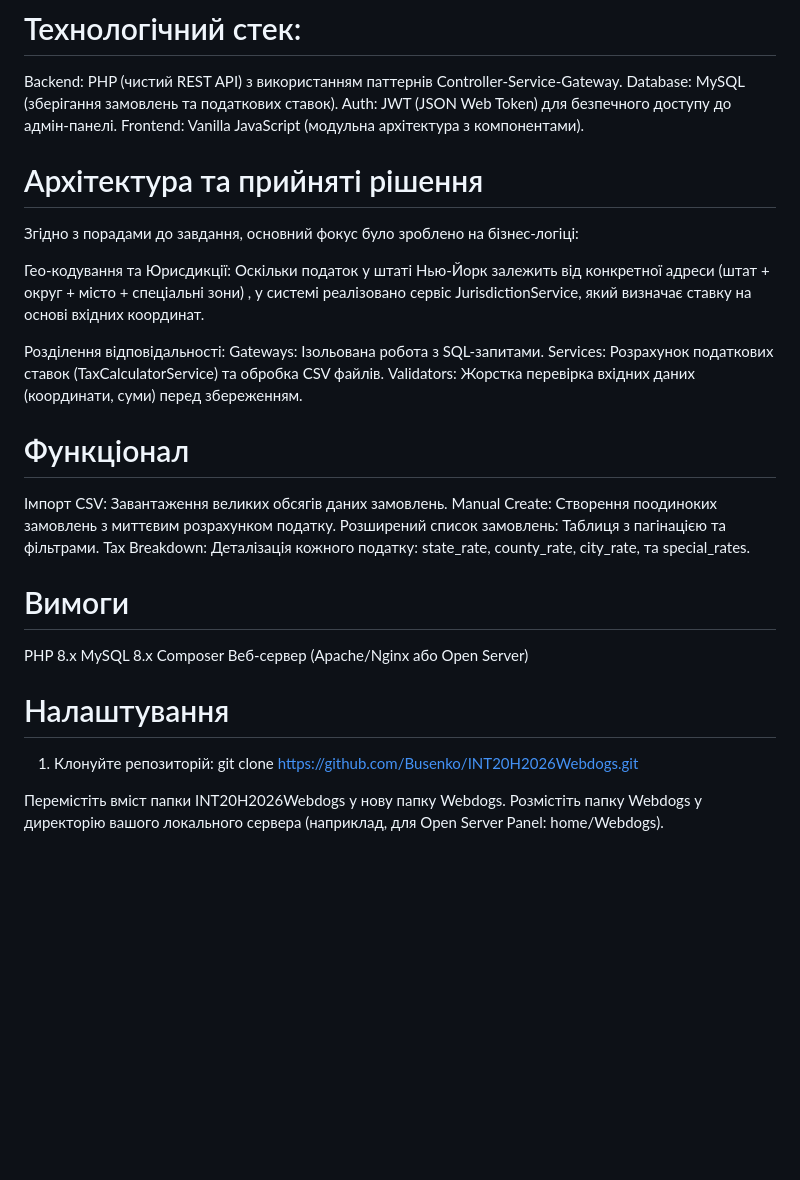
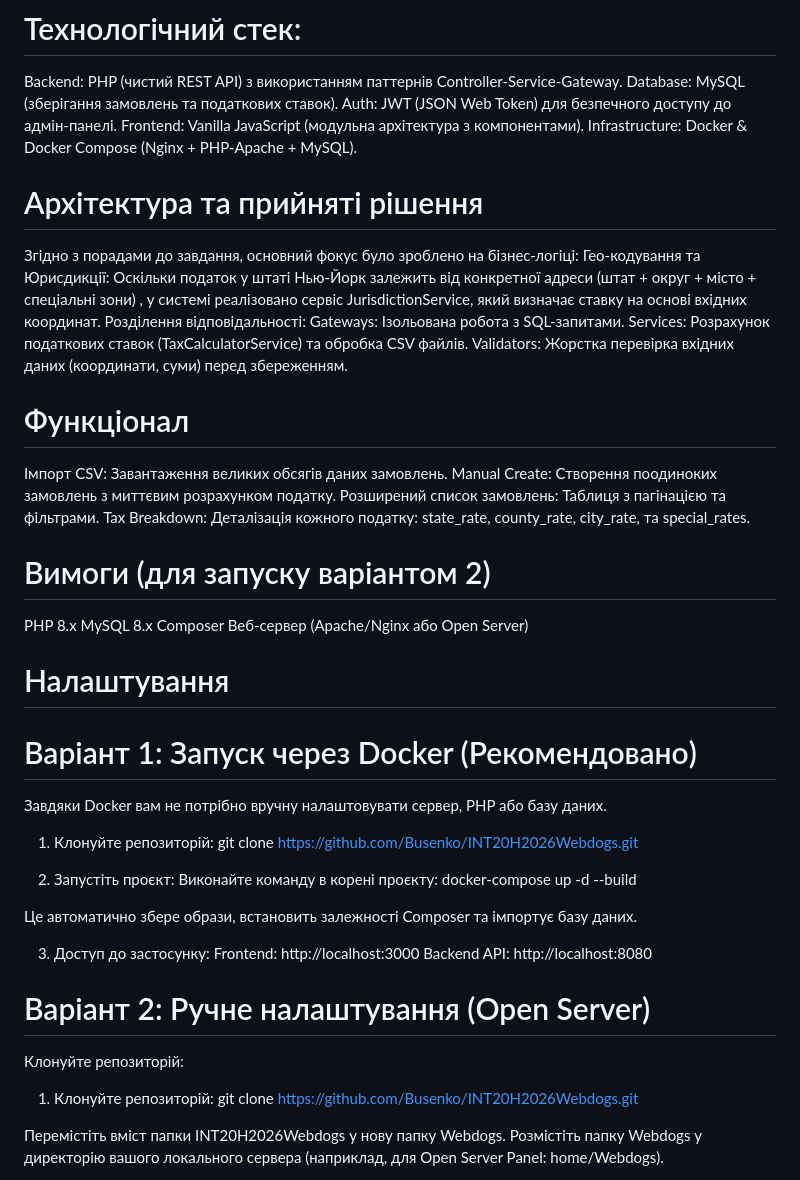
Before and after one commit to Busenko/INT20H2026Webdogs, a Markdown page: README.md, the part around the change. Rendered like a GitHub page; blank space fills up the shorter version.

Commit message:
new readme

```diff
--- a/README.md
+++ b/README.md
@@ -12,14 +12,13 @@ Backend: PHP (чистий REST API) з використанням паттер
 Database: MySQL (зберігання замовлень та податкових ставок).
 Auth: JWT (JSON Web Token) для безпечного доступу до адмін-панелі.
 Frontend: Vanilla JavaScript (модульна архітектура з компонентами).
+Infrastructure: Docker & Docker Compose (Nginx + PHP-Apache + MySQL).
 
 
 # Архітектура та прийняті рішення
 
 Згідно з порадами до завдання, основний фокус було зроблено на бізнес-логіці:
-
 Гео-кодування та Юрисдикції: Оскільки податок у штаті Нью-Йорк залежить від конкретної адреси (штат + округ + місто + спеціальні зони) , у системі реалізовано сервіс JurisdictionService, який визначає ставку на основі вхідних координат.
-
 Розділення відповідальності:
 Gateways: Ізольована робота з SQL-запитами.
 Services: Розрахунок податкових ставок (TaxCalculatorService) та обробка CSV файлів.
@@ -34,7 +33,7 @@ Manual Create: Створення поодиноких замовлень з м
 Tax Breakdown: Деталізація кожного податку: state_rate, county_rate, city_rate, та special_rates.
 
 
-# Вимоги
+# Вимоги (для запуску варіантом 2)
 
 PHP 8.x
 MySQL 8.x
@@ -43,6 +42,28 @@ Composer
 
 
 # Налаштування
+
+
+# Варіант 1: Запуск через Docker (Рекомендовано)
+
+Завдяки Docker вам не потрібно вручну налаштовувати сервер, PHP або базу даних.
+
+1. Клонуйте репозиторій:
+git clone https://github.com/Busenko/INT20H2026Webdogs.git
+
+2. Запустіть проєкт:
+Виконайте команду в корені проєкту:
+    docker-compose up -d --build
+
+Це автоматично збере образи, встановить залежності Composer та імпортує базу даних.
+
+3. Доступ до застосунку:
+Frontend: http://localhost:3000
+Backend API: http://localhost:8080
+
+# Варіант 2: Ручне налаштування (Open Server)
+
+Клонуйте репозиторій:
 
 1. Клонуйте репозиторій:
 git clone https://github.com/Busenko/INT20H2026Webdogs.git
```
